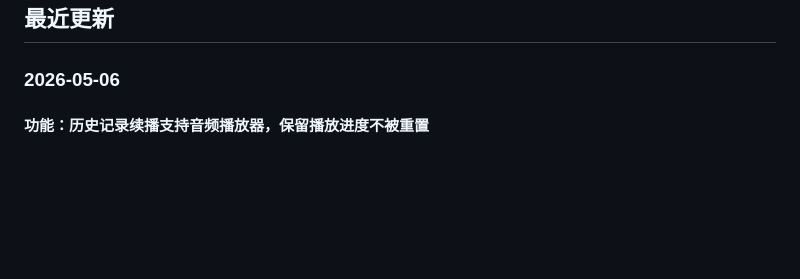
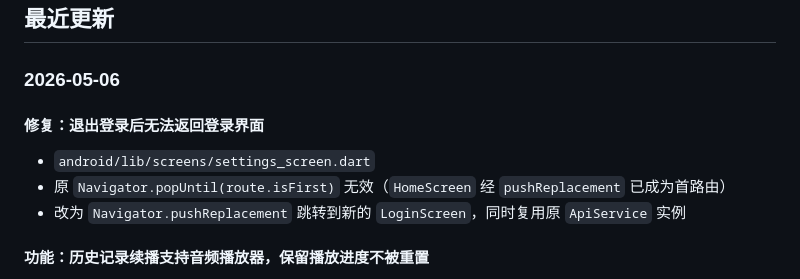
Before and after one commit to hq07/WiFi-File-Manager, a Markdown page: docs/开发文档.md, the part around the change. GitHub-like rendering; blank space fills up the shorter version.

Commit message:
文档：记录退出登录修复

```diff
--- a/docs/开发文档.md
+++ b/docs/开发文档.md
@@ -3,6 +3,11 @@
 ## 最近更新
 
 ### 2026-05-06
+
+#### 修复：退出登录后无法返回登录界面
+- `android/lib/screens/settings_screen.dart`
+- 原 `Navigator.popUntil(route.isFirst)` 无效（`HomeScreen` 经 `pushReplacement` 已成为首路由）
+- 改为 `Navigator.pushReplacement` 跳转到新的 `LoginScreen`，同时复用原 `ApiService` 实例
 
 #### 功能：历史记录续播支持音频播放器，保留播放进度不被重置
 - `android/lib/screens/widgets/audio_player_view.dart`：新增 `initialPositionMs` 参数，初始化后 seek 到历史位置
```
